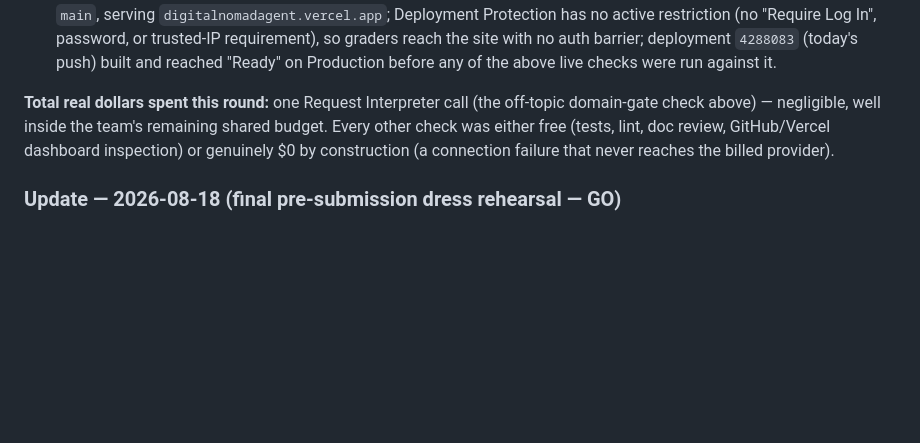
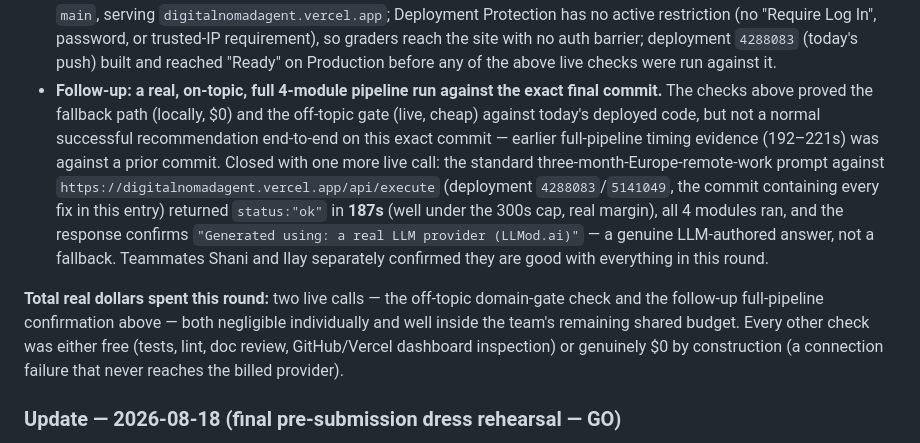
Before and after one commit to edanperetz2/DigitalNomadAgent, a Markdown page: docs/VALIDATION.md, the part around the change. Rendered like a GitHub page; blank space fills up the shorter version.

Commit message:
VALIDATION.md: record the full-pipeline live confirmation on the final commit
Closes the last open item from the 2026-08-19 dress rehearsal: a real,
on-topic, full 4-module recommendation run against the exact deployed
commit, 187s (well under the 300s cap), real LLM confirmed. Also notes
Shani and Ilay's approval of this round's changes.

Co-Authored-By: Claude Sonnet 5 <noreply@anthropic.com>
Claude-Session: https://claude.ai/code/session_01EqJNxeQdRfZsrYaqYdbZXs

```diff
--- a/docs/VALIDATION.md
+++ b/docs/VALIDATION.md
@@ -117,11 +117,22 @@ radius). `pytest -q`: **1003 passed, 1 skipped, 0 failed** (up from 994 as of th
   In", password, or trusted-IP requirement), so graders reach the site with no auth barrier;
   deployment `4288083` (today's push) built and reached "Ready" on Production before any of the
   above live checks were run against it.
-
-**Total real dollars spent this round:** one Request Interpreter call (the off-topic domain-gate
-check above) — negligible, well inside the team's remaining shared budget. Every other check was
-either free (tests, lint, doc review, GitHub/Vercel dashboard inspection) or genuinely $0 by
-construction (a connection failure that never reaches the billed provider).
+- **Follow-up: a real, on-topic, full 4-module pipeline run against the exact final commit.** The
+  checks above proved the fallback path (locally, $0) and the off-topic gate (live, cheap) against
+  today's deployed code, but not a normal successful recommendation end-to-end on this exact commit
+  — earlier full-pipeline timing evidence (192–221s) was against a prior commit. Closed with one more
+  live call: the standard three-month-Europe-remote-work prompt against
+  `https://digitalnomadagent.vercel.app/api/execute` (deployment `4288083`/`5141049`, the commit
+  containing every fix in this entry) returned `status:"ok"` in **187s** (well under the 300s cap,
+  real margin), all 4 modules ran, and the response confirms `"Generated using: a real LLM provider
+  (LLMod.ai)"` — a genuine LLM-authored answer, not a fallback. Teammates Shani and Ilay separately
+  confirmed they are good with everything in this round.
+
+**Total real dollars spent this round:** two live calls — the off-topic domain-gate check and the
+follow-up full-pipeline confirmation above — both negligible individually and well inside the
+team's remaining shared budget. Every other check was either free (tests, lint, doc review,
+GitHub/Vercel dashboard inspection) or genuinely $0 by construction (a connection failure that
+never reaches the billed provider).
 
 ### Update — 2026-08-18 (final pre-submission dress rehearsal — GO)
 
```
